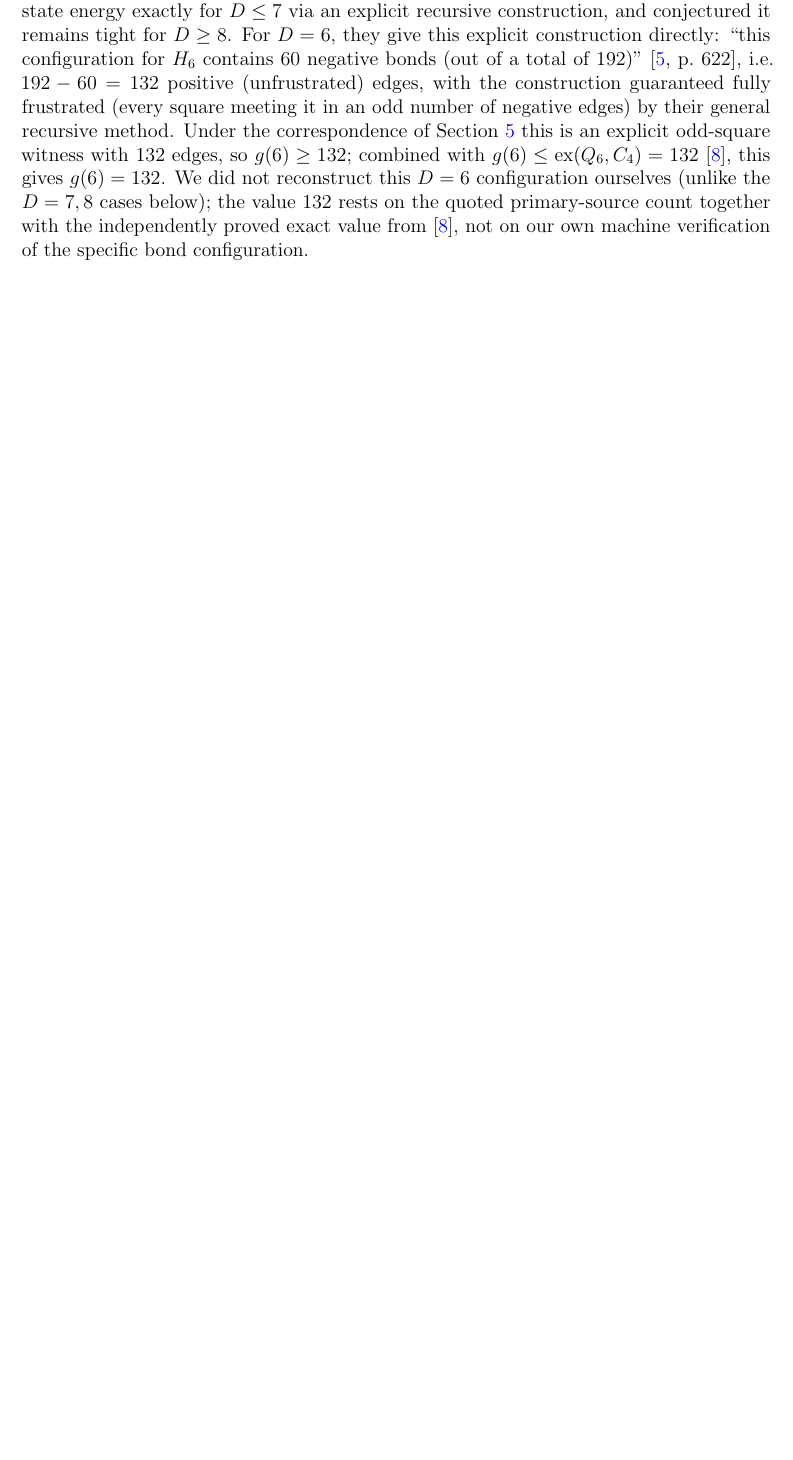
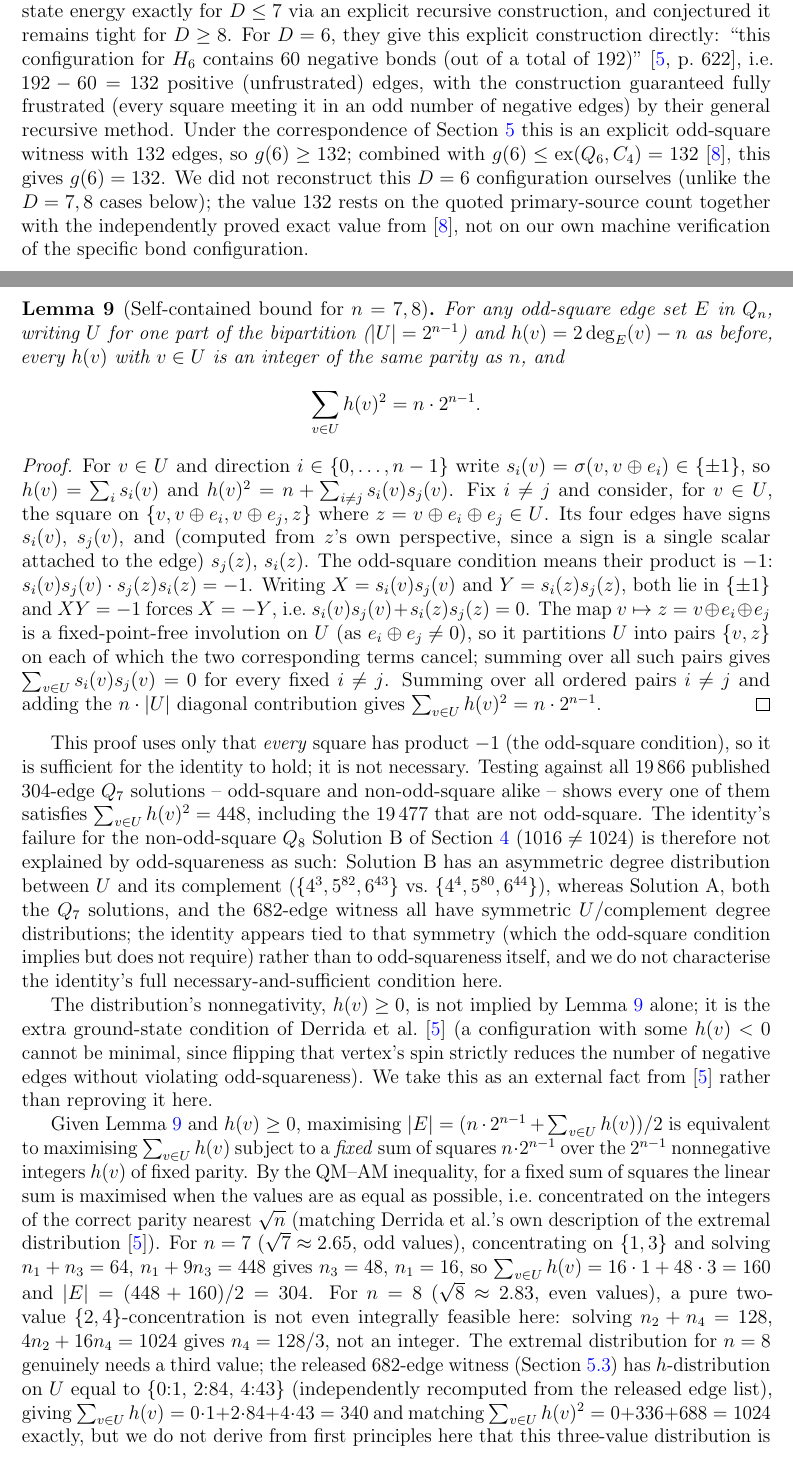
Before and after one commit to minamominamoto/c4free-hypercube, a LaTeX paper (c4free_hypercube_v5.tex): part of page 8 of 17 before the commit and two parts of pages 8 and 9 of 18 after it, the two joined at a grey line, cut so that both start at the same text, the shorter picture padded with empty space. Compiled offline with pdfLaTeX.

Commit message:
Add files via upload

```diff
--- a/c4free_hypercube_v5.tex
+++ b/c4free_hypercube_v5.tex
@@ -526,3 +527,77 @@ reconstruct this $D=6$ configuration ourselves (unlike the $D=7,8$
 cases below); the value $132$ rests on the quoted primary-source count
 together with the independently proved exact value from~\cite{HN94}, not
 on our own machine verification of the specific bond configuration.
+
+\begin{lemma}[Self-contained bound for $n=7,8$]\label{lem:fieldbound}
+For any odd-square edge set $E$ in $Q_n$, writing $U$ for one part of
+the bipartition ($|U|=2^{n-1}$) and $h(v)=2\deg_E(v)-n$ as before, every
+$h(v)$ with $v\in U$ is an integer of the same parity as $n$, and
+\[
+\sum_{v\in U}h(v)^2=n\cdot2^{n-1}.
+\]
+\end{lemma}
+\begin{proof}
+For $v\in U$ and direction $i\in\{0,\ldots,n-1\}$ write
+$s_i(v)=\sigma(v,v\oplus e_i)\in\{\pm1\}$, so $h(v)=\sum_i s_i(v)$ and
+$h(v)^2=n+\sum_{i\ne j}s_i(v)s_j(v)$. Fix $i\ne j$ and consider, for
+$v\in U$, the square on $\{v,v\oplus e_i,v\oplus e_j,z\}$ where
+$z=v\oplus e_i\oplus e_j\in U$. Its four edges have signs $s_i(v)$,
+$s_j(v)$, and (computed from $z$'s own perspective, since a sign is a
+single scalar attached to the edge) $s_j(z)$, $s_i(z)$. The odd-square
+condition means their product is $-1$:
+$s_i(v)s_j(v)\cdot s_j(z)s_i(z)=-1$. Writing $X=s_i(v)s_j(v)$ and
+$Y=s_i(z)s_j(z)$, both lie in $\{\pm1\}$ and $XY=-1$ forces $X=-Y$, i.e.\
+$s_i(v)s_j(v)+s_i(z)s_j(z)=0$. The map $v\mapsto z=v\oplus e_i\oplus e_j$
+is a fixed-point-free involution on $U$ (as $e_i\oplus e_j\ne0$), so it
+partitions $U$ into pairs $\{v,z\}$ on each of which the two
+corresponding terms cancel; summing over all such pairs gives
+$\sum_{v\in U}s_i(v)s_j(v)=0$ for every fixed $i\ne j$. Summing over all
+ordered pairs $i\ne j$ and adding the $n\cdot|U|$ diagonal contribution
+gives $\sum_{v\in U}h(v)^2=n\cdot2^{n-1}$.
+\end{proof}
+This proof uses only that \emph{every} square has product $-1$ (the
+odd-square condition), so it is sufficient for the identity to hold; it
+is not necessary. Testing against all $19\,866$ published $304$-edge
+$Q_7$ solutions -- odd-square and non-odd-square alike -- shows every
+one of them satisfies $\sum_{v\in U}h(v)^2=448$, including the
+$19\,477$ that are not odd-square. The identity's failure for the
+non-odd-square $Q_8$ Solution~B of Section~\ref{sec:q8} ($1016\ne1024$)
+is therefore not explained by odd-squareness as such: Solution~B has an
+asymmetric degree distribution between $U$ and its complement
+($\{4^3,5^{82},6^{43}\}$ vs.\ $\{4^4,5^{80},6^{44}\}$), whereas
+Solution~A, both the $Q_7$ solutions, and the $682$-edge witness all
+have symmetric $U$/complement degree distributions; the identity
+appears tied to that symmetry (which the odd-square condition implies
+but does not require) rather than to odd-squareness itself, and we do
+not characterise the identity's full necessary-and-sufficient condition
+here.
+
+The distribution's nonnegativity, $h(v)\ge0$, is not implied by
+Lemma~\ref{lem:fieldbound} alone; it is the extra ground-state
+condition of Derrida et al.~\cite{DPTV79} (a configuration with some
+$h(v)<0$ cannot be minimal, since flipping that vertex's spin strictly
+reduces the number of negative edges without violating odd-squareness).
+We take this as an external fact from~\cite{DPTV79} rather than
+reproving it here.
+
+Given Lemma~\ref{lem:fieldbound} and $h(v)\ge0$, maximising $|E|=(n\cdot2^{n-1}+\sum_{v\in U}h(v))/2$
+is equivalent to maximising $\sum_{v\in U}h(v)$ subject to a \emph{fixed}
+sum of squares $n\cdot2^{n-1}$ over the $2^{n-1}$ nonnegative integers
+$h(v)$ of fixed parity. By the QM–AM inequality, for a fixed sum of
+squares the linear sum is maximised when the values are as equal as
+possible, i.e.\ concentrated on the integers of the correct parity
+nearest $\sqrt n$ (matching Derrida et al.'s own description of the
+extremal distribution~\cite{DPTV79}). For $n=7$ ($\sqrt7\approx2.65$,
+odd values), concentrating on $\{1,3\}$ and solving
+$n_1+n_3=64$, $n_1+9n_3=448$ gives $n_3=48$, $n_1=16$, so
+$\sum_{v\in U}h(v)=16\cdot1+48\cdot3=160$ and $|E|=(448+160)/2=304$. For
+$n=8$ ($\sqrt8\approx2.83$, even values), a pure two-value
+$\{2,4\}$-concentration is not even integrally feasible here: solving
+$n_2+n_4=128$, $4n_2+16n_4=1024$ gives $n_4=128/3$, not an integer. The
+extremal distribution for $n=8$ genuinely needs a third value; the
+released 682-edge witness (Section~\ref{sec:oddsquareverify}) has
+$h$-distribution on $U$ equal to $\{0{:}1,\,2{:}84,\,4{:}43\}$
+(independently recomputed from the released edge list), giving
+$\sum_{v\in U}h(v)=0\cdot1+2\cdot84+4\cdot43=340$ and matching
+$\sum_{v\in U}h(v)^2=0+336+688=1024$ exactly, but we do not derive from
+first principles here that this three-value distribution is optimal
```
Also changed, not shown: c4free_hypercube_v5.pdf, c4free_hypercube_v5.tex (46 more changed lines).
